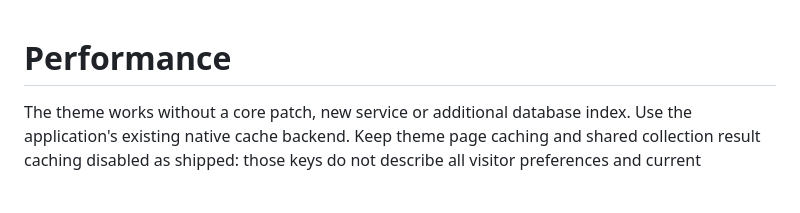
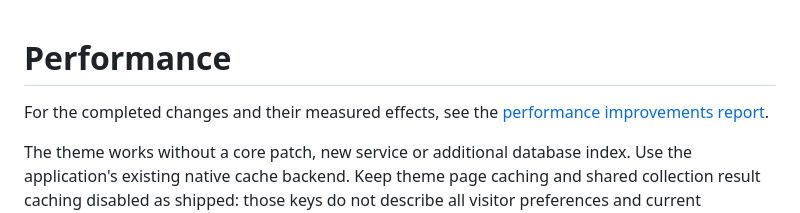
Before and after one commit to tadl/tadl-pawtucket2-theme, a Markdown page: docs/PERFORMANCE.md, the part around the change. Drawn GitHub-style; blank space fills up the shorter version.

```diff
--- a/docs/PERFORMANCE.md
+++ b/docs/PERFORMANCE.md
@@ -1,4 +1,7 @@
 # Performance
+
+For the completed changes and their measured effects, see the
+[performance improvements report](PERFORMANCE_IMPROVEMENTS.md).
 
 The theme works without a core patch, new service or additional database index.
 Use the application's existing native cache backend. Keep theme page caching and
```
Also changed, not shown: README.md (+1 -0 lines), docs/PERFORMANCE_IMPROVEMENTS.md (added, +239 -0 lines).
